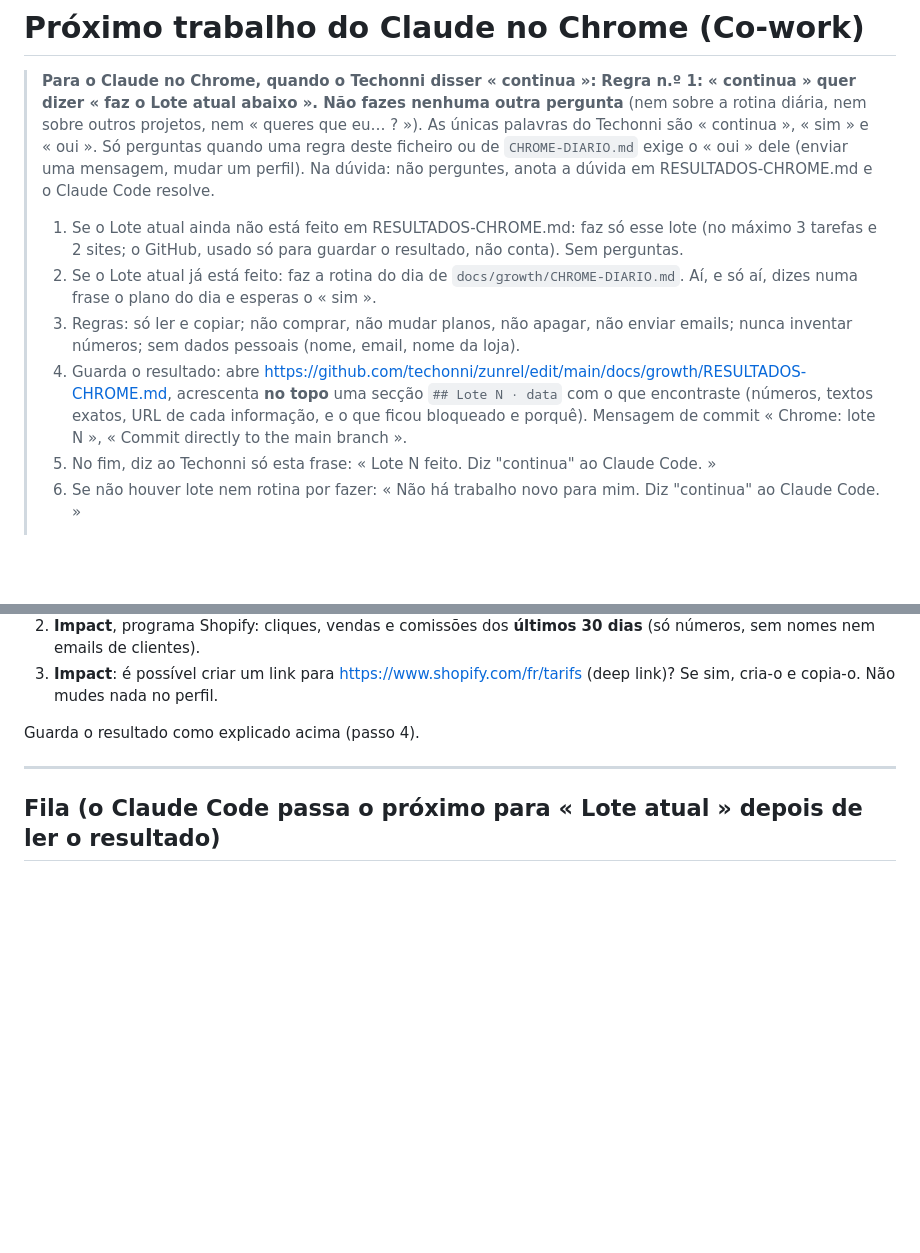
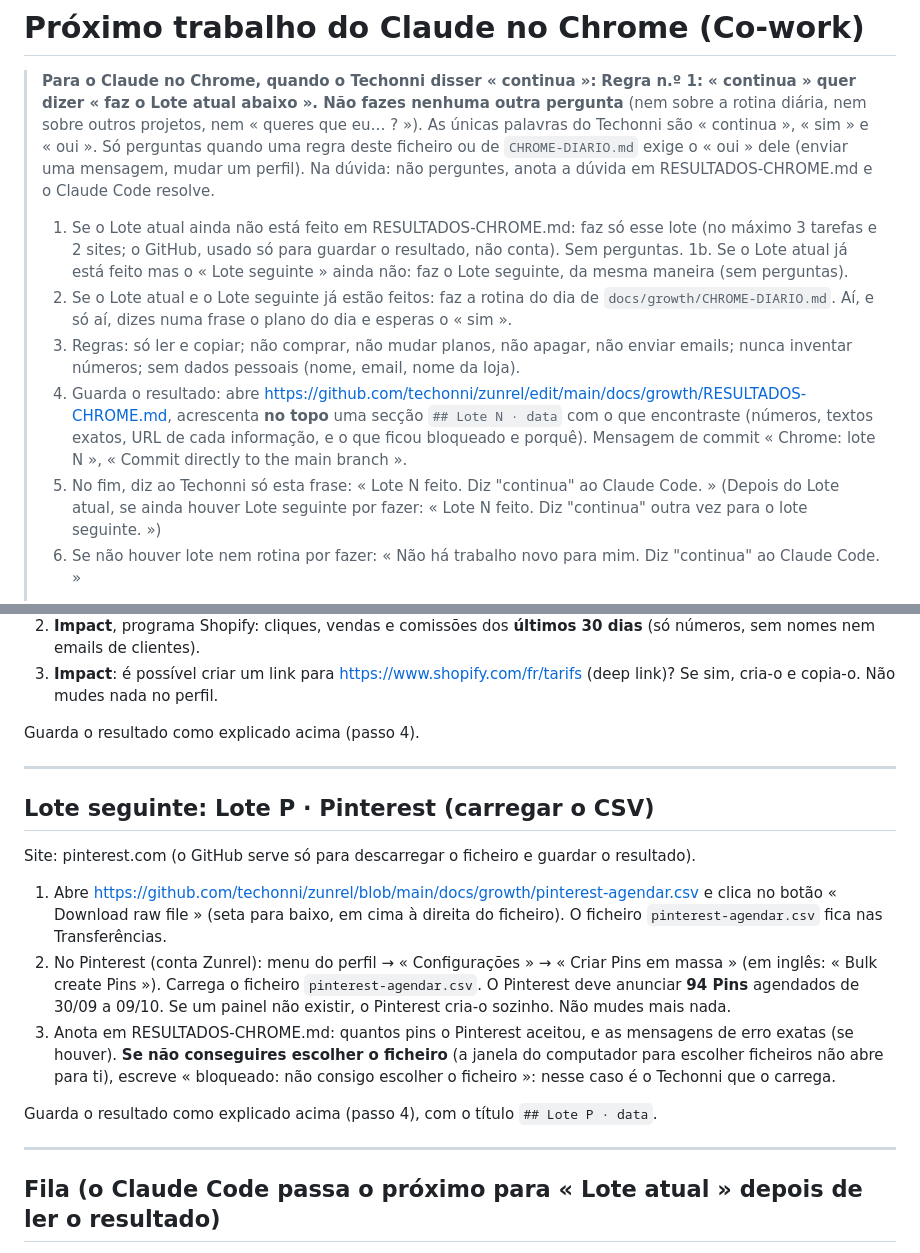
Before and after one commit to techonni/b2b-directory, a Markdown page: docs/growth/CHROME-PROXIMO.md, 2 parts joined by grey strips. Rendered like a GitHub page; blank space fills up the shorter version.

Commit message:
Chrome: Pinterest CSV upload as the next batch after lot 2
Co-Authored-By: Claude Opus 5.5 <noreply@anthropic.com>
Claude-Session: https://claude.ai/code/session_01Bxf2wsfVEg1MDRhfqkcoQ8

```diff
--- a/docs/growth/CHROME-PROXIMO.md
+++ b/docs/growth/CHROME-PROXIMO.md
@@ -3,10 +3,11 @@
 > **Para o Claude no Chrome, quando o Techonni disser « continua »:**
 > **Regra n.º 1: « continua » quer dizer « faz o Lote atual abaixo ». Não fazes nenhuma outra pergunta** (nem sobre a rotina diária, nem sobre outros projetos, nem « queres que eu… ? »). As únicas palavras do Techonni são « continua », « sim » e « oui ». Só perguntas quando uma regra deste ficheiro ou de `CHROME-DIARIO.md` exige o « oui » dele (enviar uma mensagem, mudar um perfil). Na dúvida: não perguntes, anota a dúvida em RESULTADOS-CHROME.md e o Claude Code resolve.
 > 1. Se o Lote atual ainda não está feito em RESULTADOS-CHROME.md: faz só esse lote (no máximo 3 tarefas e 2 sites; o GitHub, usado só para guardar o resultado, não conta). Sem perguntas.
-> 2. Se o Lote atual já está feito: faz a rotina do dia de `docs/growth/CHROME-DIARIO.md`. Aí, e só aí, dizes numa frase o plano do dia e esperas o « sim ».
+> 1b. Se o Lote atual já está feito mas o « Lote seguinte » ainda não: faz o Lote seguinte, da mesma maneira (sem perguntas).
+> 2. Se o Lote atual e o Lote seguinte já estão feitos: faz a rotina do dia de `docs/growth/CHROME-DIARIO.md`. Aí, e só aí, dizes numa frase o plano do dia e esperas o « sim ».
 > 3. Regras: só ler e copiar; não comprar, não mudar planos, não apagar, não enviar emails; nunca inventar números; sem dados pessoais (nome, email, nome da loja).
 > 4. Guarda o resultado: abre https://github.com/techonni/zunrel/edit/main/docs/growth/RESULTADOS-CHROME.md, acrescenta **no topo** uma secção `## Lote N · data` com o que encontraste (números, textos exatos, URL de cada informação, e o que ficou bloqueado e porquê). Mensagem de commit « Chrome: lote N », « Commit directly to the main branch ».
-> 5. No fim, diz ao Techonni só esta frase: « Lote N feito. Diz "continua" ao Claude Code. »
+> 5. No fim, diz ao Techonni só esta frase: « Lote N feito. Diz "continua" ao Claude Code. » (Depois do Lote atual, se ainda houver Lote seguinte por fazer: « Lote N feito. Diz "continua" outra vez para o lote seguinte. »)
 > 6. Se não houver lote nem rotina por fazer: « Não há trabalho novo para mim. Diz "continua" ao Claude Code. »
 >
 > Este ficheiro é escrito só pelo Claude Code. O Claude do Chrome nunca o altera e nunca mexe no código do site.
@@ -25,6 +26,18 @@ Guarda o resultado como explicado acima (passo 4).
 
 ---
 
+## Lote seguinte: Lote P · Pinterest (carregar o CSV)
+
+Site: pinterest.com (o GitHub serve só para descarregar o ficheiro e guardar o resultado).
+
+1. Abre https://github.com/techonni/zunrel/blob/main/docs/growth/pinterest-agendar.csv e clica no botão « Download raw file » (seta para baixo, em cima à direita do ficheiro). O ficheiro `pinterest-agendar.csv` fica nas Transferências.
+2. No Pinterest (conta Zunrel): menu do perfil → « Configurações » → « Criar Pins em massa » (em inglês: « Bulk create Pins »). Carrega o ficheiro `pinterest-agendar.csv`. O Pinterest deve anunciar **94 Pins** agendados de 30/09 a 09/10. Se um painel não existir, o Pinterest cria-o sozinho. Não mudes mais nada.
+3. Anota em RESULTADOS-CHROME.md: quantos pins o Pinterest aceitou, e as mensagens de erro exatas (se houver). **Se não conseguires escolher o ficheiro** (a janela do computador para escolher ficheiros não abre para ti), escreve « bloqueado: não consigo escolher o ficheiro »: nesse caso é o Techonni que o carrega.
+
+Guarda o resultado como explicado acima (passo 4), com o título `## Lote P · data`.
+
+---
+
 ## Fila (o Claude Code passa o próximo para « Lote atual » depois de ler o resultado)
 
 - Lote 3b · Search Console (a partir de 30/09: a 28/09 ainda estava « a processar os dados »): Desempenho → Resultados da pesquisa, últimos 3 meses, 30 consultas e 30 páginas (cliques, impressões, CTR, posição). Se ainda estiver a processar: Indexação → Páginas (quantas indexadas e não indexadas, e os motivos) e Sitemaps (estado de sitemap.xml).
```
Also changed, not shown: docs/growth/PROXIMA-SESSAO.md (+2 -2 lines).
